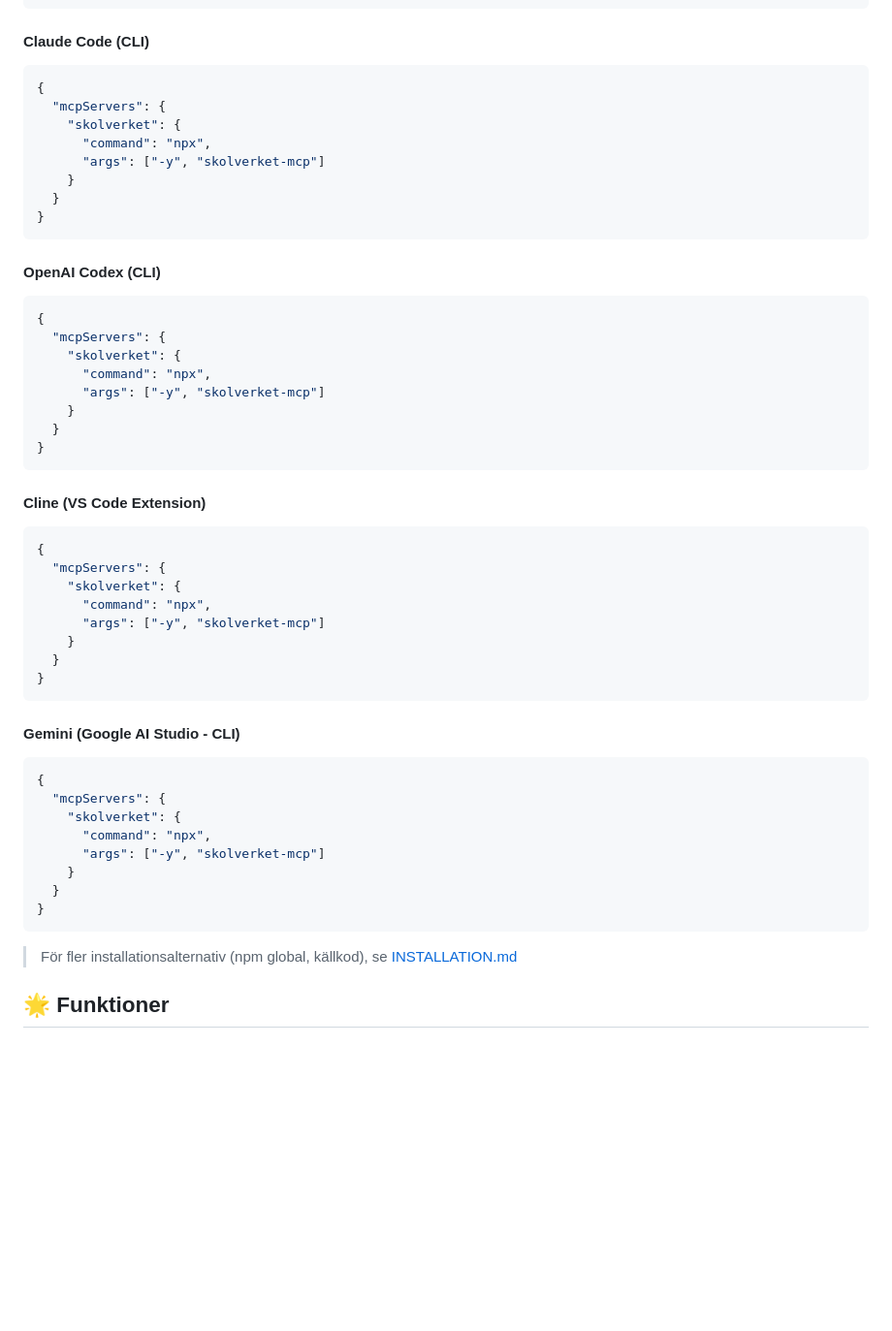
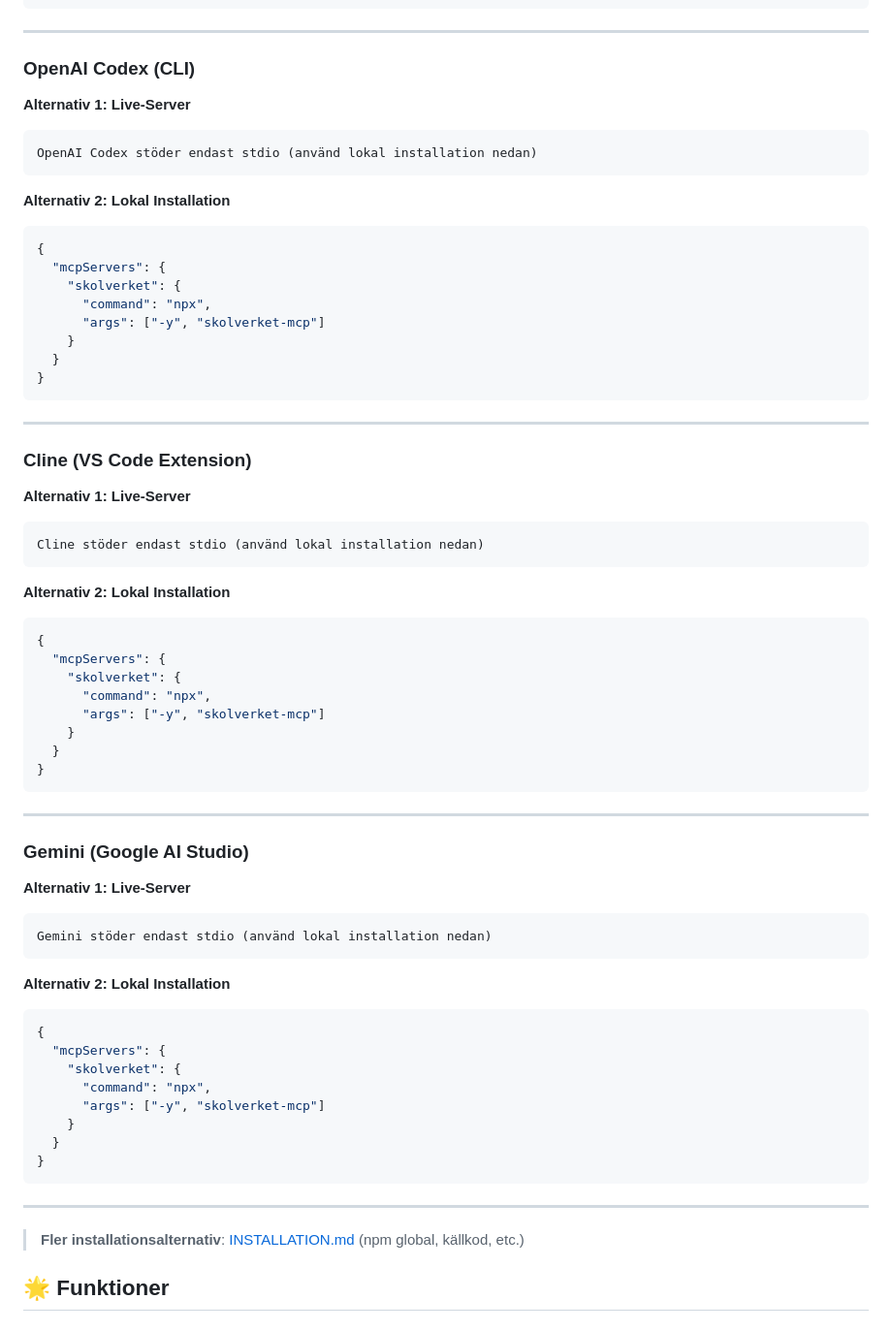
Before and after one commit to KSAklfszf921/Skolverket-MCP, a Markdown page: README.md, the part around the change printed below. Shown: that part at 97% size. Rendered like a GitHub page; blank space fills up the shorter version.

````diff
--- a/README.md
+++ b/README.md
@@ -43,7 +83,16 @@ URL: https://skolverket-mcp.onrender.com/mcp
 }
 ```
 
-#### Claude Code (CLI)
+---
+
+### OpenAI Codex (CLI)
+
+**Alternativ 1: Live-Server**
+```
+OpenAI Codex stöder endast stdio (använd lokal installation nedan)
+```
+
+**Alternativ 2: Lokal Installation**
 ```json
 {
   "mcpServers": {
@@ -55,7 +104,16 @@ URL: https://skolverket-mcp.onrender.com/mcp
 }
 ```
 
-#### OpenAI Codex (CLI)
+---
+
+### Cline (VS Code Extension)
+
+**Alternativ 1: Live-Server**
+```
+Cline stöder endast stdio (använd lokal installation nedan)
+```
+
+**Alternativ 2: Lokal Installation**
 ```json
 {
   "mcpServers": {
@@ -67,7 +125,16 @@ URL: https://skolverket-mcp.onrender.com/mcp
 }
 ```
 
-#### Cline (VS Code Extension)
+---
+
+### Gemini (Google AI Studio)
+
+**Alternativ 1: Live-Server**
+```
+Gemini stöder endast stdio (använd lokal installation nedan)
+```
+
+**Alternativ 2: Lokal Installation**
 ```json
 {
   "mcpServers": {
@@ -79,19 +146,9 @@ URL: https://skolverket-mcp.onrender.com/mcp
 }
 ```
 
-#### Gemini (Google AI Studio - CLI)
-```json
-{
-  "mcpServers": {
-    "skolverket": {
-      "command": "npx",
-      "args": ["-y", "skolverket-mcp"]
-    }
-  }
-}
-```
+---
 
-> För fler installationsalternativ (npm global, källkod), se [INSTALLATION.md](INSTALLATION.md)
+> **Fler installationsalternativ**: [INSTALLATION.md](INSTALLATION.md) (npm global, källkod, etc.)
 
 ## 🌟 Funktioner
 
````
Also changed, not shown: other parts of README.md (+52 -12 lines).
